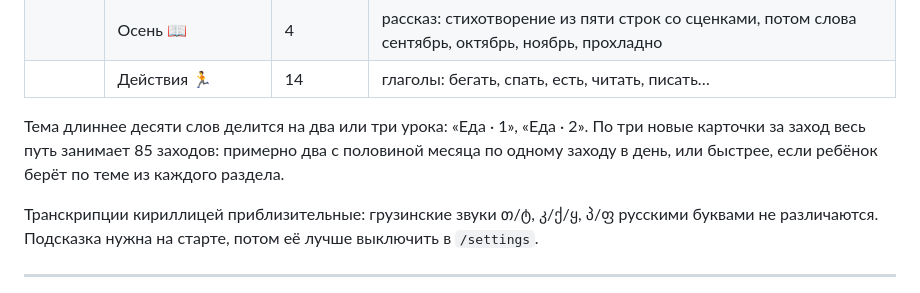
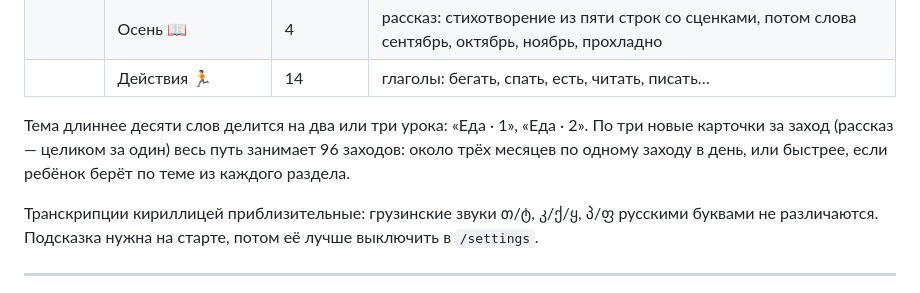
Before and after one commit to kkc-group/mziko, a Markdown page: docs/general/parent-guide.md, the part around the change. Drawn GitHub-style.

Commit message:
Parent guide: the whole path is 96 sessions with the story told in one, about three months
Co-Authored-By: Claude Opus 5.5 <noreply@anthropic.com>

```diff
--- a/docs/general/parent-guide.md
+++ b/docs/general/parent-guide.md
@@ -553,9 +553,9 @@ Android ещё коротко вибрирует (на iPad вибрации н
 | | Действия 🏃 | 14 | глаголы: бегать, спать, есть, читать, писать… |
 
 Тема длиннее десяти слов делится на два или три урока: «Еда · 1», «Еда · 2».
-По три новые карточки за заход весь путь занимает 85 заходов: примерно два с
-половиной месяца по одному заходу в день, или быстрее, если ребёнок берёт по
-теме из каждого раздела.
+По три новые карточки за заход (рассказ — целиком за один) весь путь занимает
+96 заходов: около трёх месяцев по одному заходу в день, или быстрее, если ребёнок
+берёт по теме из каждого раздела.
 
 Транскрипции кириллицей приблизительные: грузинские звуки თ/ტ, კ/ქ/ყ, პ/ფ
 русскими буквами не различаются. Подсказка нужна на старте, потом её лучше
```
